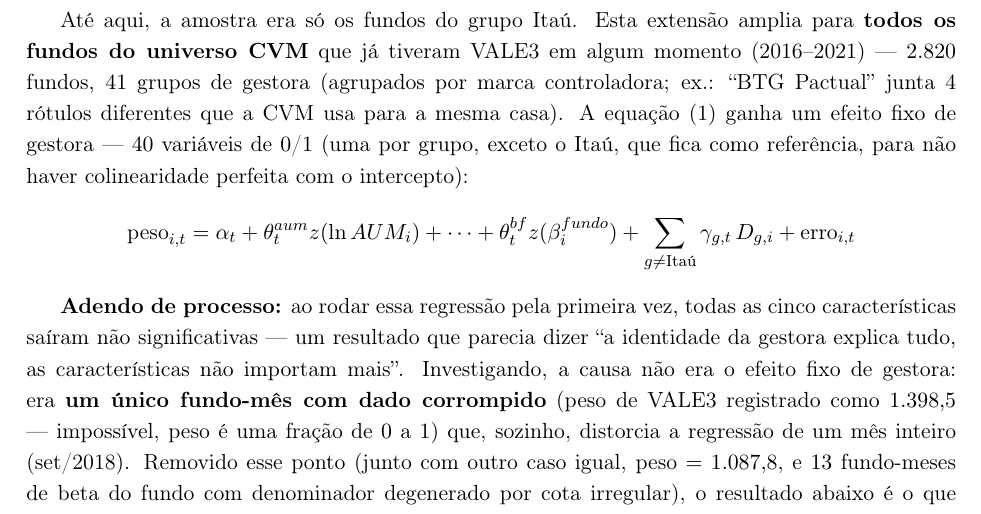
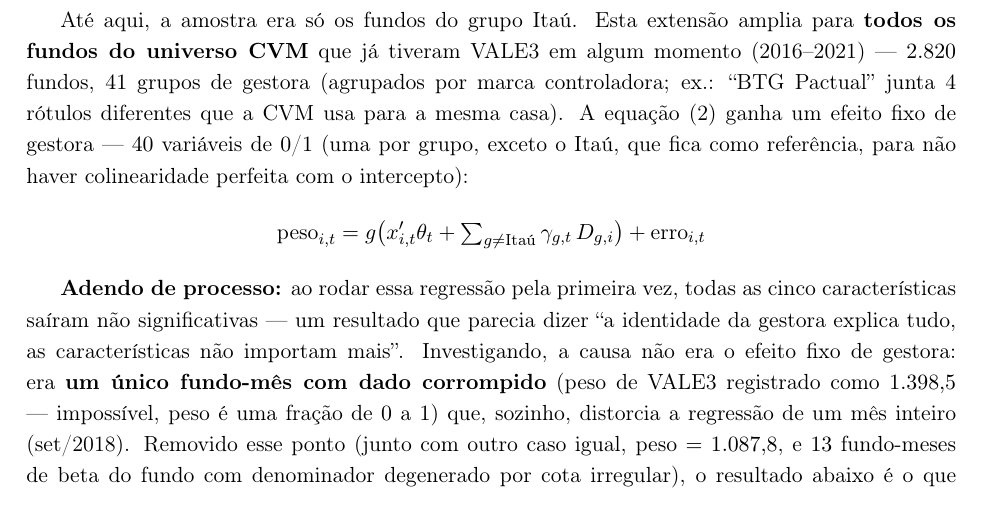
Before and after one commit to JoaoPauloZangrandi/forecasting-fund-weights-vale-itau, a LaTeX paper (v2 OFICIAL/v2 OFICIAL.tex): part of page 12 of 21, cut so that both start at the same text. Compiled offline with pdfLaTeX.

Commit message:
Verificacao final da conversao logit-em-tudo: corrige equacao da Secao 5 (faltava o g() do logit) e 2 mencoes residuais de "R2" pra "pseudo-R2"
Varredura completa de todas as 21 paginas apos a conversao: nenhum overfull novo (so o pre-existente da equacao 1, que nunca cortou conteudo visivel), numeracao de tabelas/figuras consistente, nenhuma referencia cruzada quebrada.

```diff
--- a/v2 OFICIAL/v2 OFICIAL.tex
+++ b/v2 OFICIAL/v2 OFICIAL.tex
@@ -430,11 +430,10 @@ diferentes carregam mais ou menos VALE3 do que outras, tudo o mais igual?}
 Até aqui, a amostra era só os fundos do grupo Itaú. Esta extensão amplia para \textbf{todos os
 fundos do universo CVM} que já tiveram VALE3 em algum momento (2016--2021) --- $2.820$ fundos,
 $41$ grupos de gestora (agrupados por marca controladora; ex.: ``BTG Pactual'' junta 4 rótulos
-diferentes que a CVM usa para a mesma casa). A equação~\eqref{eq:cs} ganha um efeito fixo de
+diferentes que a CVM usa para a mesma casa). A equação~\eqref{eq:logit} ganha um efeito fixo de
 gestora --- $40$ variáveis de $0$/$1$ (uma por grupo, exceto o Itaú, que fica como referência,
 para não haver colinearidade perfeita com o intercepto):
-$$\text{peso}_{i,t} = \alpha_t + \theta^{aum}_t z(\ln AUM_i) + \dots + \theta^{bf}_t z(\beta^{fundo}_i)
-+ \sum_{g\neq\text{Itaú}} \gamma_{g,t}\, D_{g,i} + \text{erro}_{i,t}$$
+$$\text{peso}_{i,t} = g\big(x_{i,t}'\theta_t + \textstyle\sum_{g\neq\text{Itaú}} \gamma_{g,t}\, D_{g,i}\big) + \text{erro}_{i,t}$$
 
 \textbf{Adendo de processo:} ao rodar essa regressão pela primeira vez, todas as cinco
 características saíram não significativas --- um resultado que parecia dizer ``a identidade da
```
Also changed, not shown: v2 OFICIAL/v2 OFICIAL.pdf.
